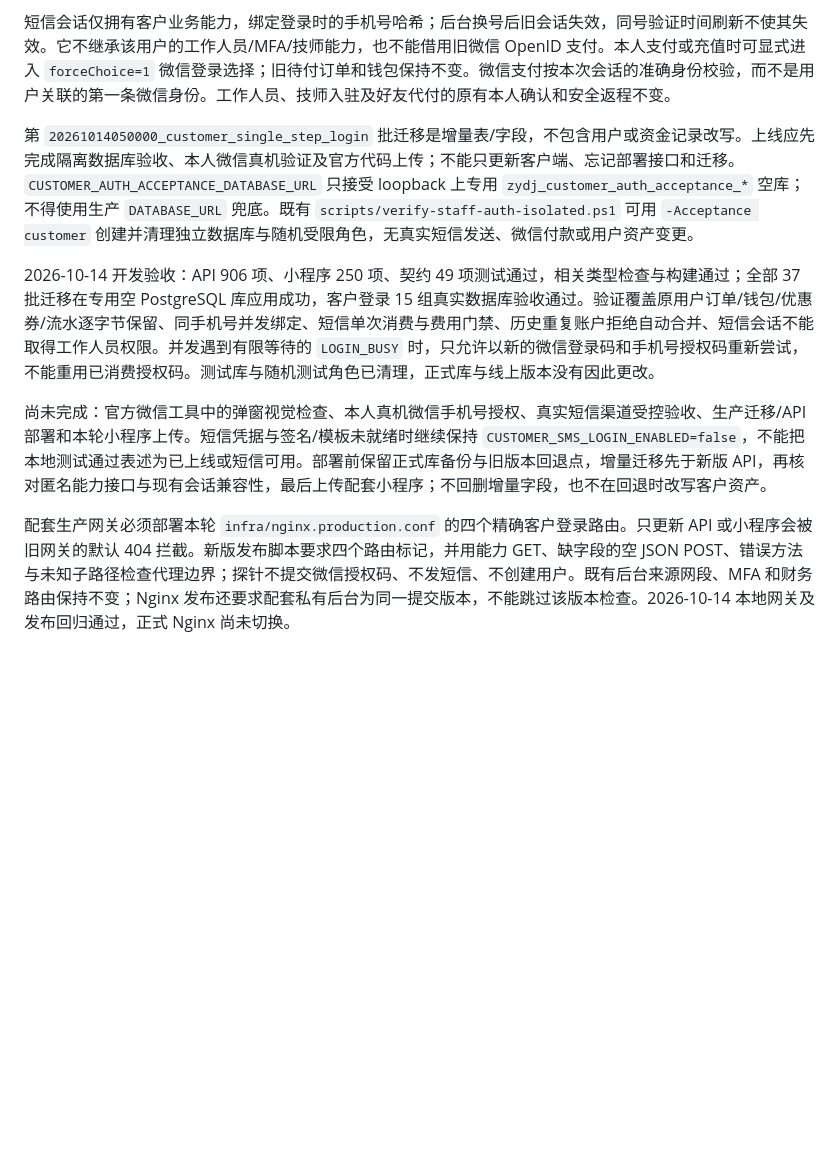
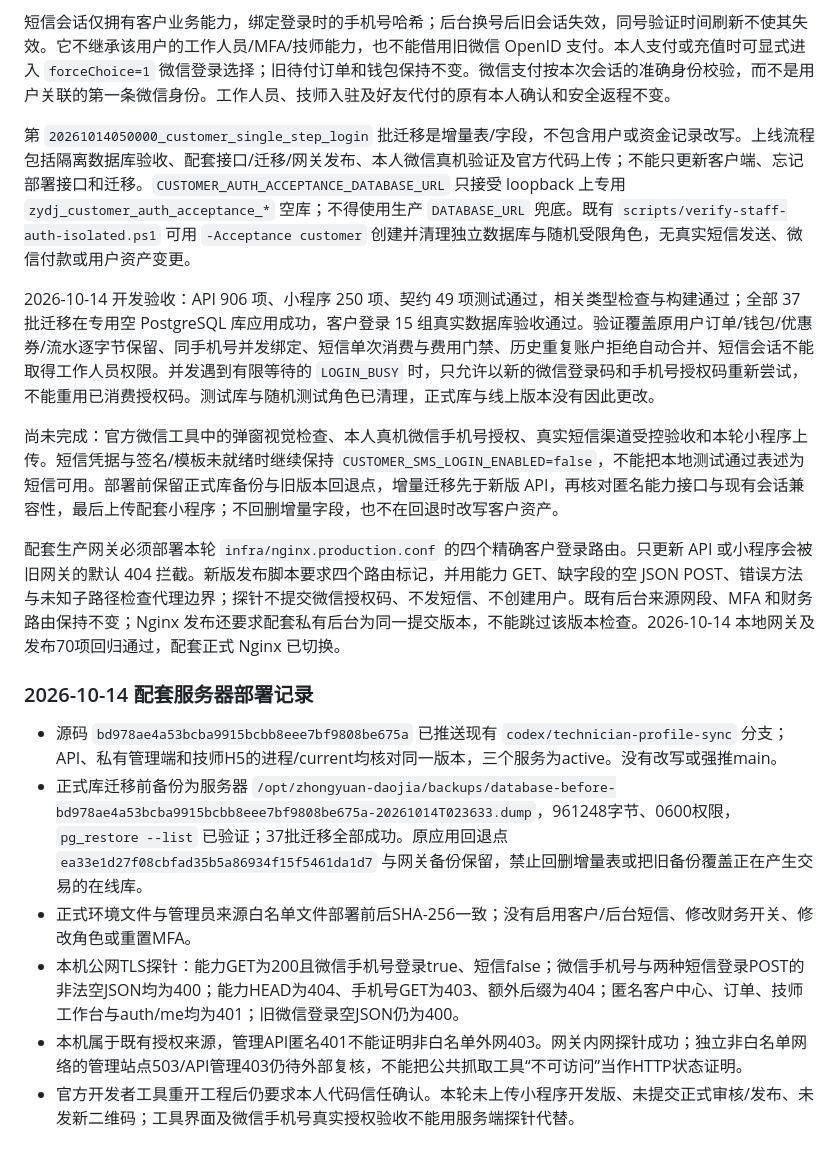
Before and after one commit to aiavysp-afk/-, a Markdown page: docs/ENV_VARIABLES.md, the part around the change. GitHub-like rendering; blank space fills up the shorter version.

Commit message:
docs: record customer login API and gateway deployment

```diff
--- a/docs/ENV_VARIABLES.md
+++ b/docs/ENV_VARIABLES.md
@@ -100,10 +100,19 @@ MFA密钥沿用DATA_ENCRYPTION_KEY_BASE64加密，禁止更换该主密钥而不
 
 短信会话仅拥有客户业务能力，绑定登录时的手机号哈希；后台换号后旧会话失效，同号验证时间刷新不使其失效。它不继承该用户的工作人员/MFA/技师能力，也不能借用旧微信 OpenID 支付。本人支付或充值时可显式进入 `forceChoice=1` 微信登录选择；旧待付订单和钱包保持不变。微信支付按本次会话的准确身份校验，而不是用户关联的第一条微信身份。工作人员、技师入驻及好友代付的原有本人确认和安全返程不变。
 
-第 `20261014050000_customer_single_step_login` 批迁移是增量表/字段，不包含用户或资金记录改写。上线应先完成隔离数据库验收、本人微信真机验证及官方代码上传；不能只更新客户端、忘记部署接口和迁移。`CUSTOMER_AUTH_ACCEPTANCE_DATABASE_URL` 只接受 loopback 上专用 `zydj_customer_auth_acceptance_*` 空库；不得使用生产 `DATABASE_URL` 兜底。既有 `scripts/verify-staff-auth-isolated.ps1` 可用 `-Acceptance customer` 创建并清理独立数据库与随机受限角色，无真实短信发送、微信付款或用户资产变更。
+第 `20261014050000_customer_single_step_login` 批迁移是增量表/字段，不包含用户或资金记录改写。上线流程包括隔离数据库验收、配套接口/迁移/网关发布、本人微信真机验证及官方代码上传；不能只更新客户端、忘记部署接口和迁移。`CUSTOMER_AUTH_ACCEPTANCE_DATABASE_URL` 只接受 loopback 上专用 `zydj_customer_auth_acceptance_*` 空库；不得使用生产 `DATABASE_URL` 兜底。既有 `scripts/verify-staff-auth-isolated.ps1` 可用 `-Acceptance customer` 创建并清理独立数据库与随机受限角色，无真实短信发送、微信付款或用户资产变更。
 
 2026-10-14 开发验收：API 906 项、小程序 250 项、契约 49 项测试通过，相关类型检查与构建通过；全部 37 批迁移在专用空 PostgreSQL 库应用成功，客户登录 15 组真实数据库验收通过。验证覆盖原用户订单/钱包/优惠券/流水逐字节保留、同手机号并发绑定、短信单次消费与费用门禁、历史重复账户拒绝自动合并、短信会话不能取得工作人员权限。并发遇到有限等待的 `LOGIN_BUSY` 时，只允许以新的微信登录码和手机号授权码重新尝试，不能重用已消费授权码。测试库与随机测试角色已清理，正式库与线上版本没有因此更改。
 
-尚未完成：官方微信工具中的弹窗视觉检查、本人真机微信手机号授权、真实短信渠道受控验收、生产迁移/API 部署和本轮小程序上传。短信凭据与签名/模板未就绪时继续保持 `CUSTOMER_SMS_LOGIN_ENABLED=false`，不能把本地测试通过表述为已上线或短信可用。部署前保留正式库备份与旧版本回退点，增量迁移先于新版 API，再核对匿名能力接口与现有会话兼容性，最后上传配套小程序；不回删增量字段，也不在回退时改写客户资产。
+尚未完成：官方微信工具中的弹窗视觉检查、本人真机微信手机号授权、真实短信渠道受控验收和本轮小程序上传。短信凭据与签名/模板未就绪时继续保持 `CUSTOMER_SMS_LOGIN_ENABLED=false`，不能把本地测试通过表述为短信可用。部署前保留正式库备份与旧版本回退点，增量迁移先于新版 API，再核对匿名能力接口与现有会话兼容性，最后上传配套小程序；不回删增量字段，也不在回退时改写客户资产。
 
-配套生产网关必须部署本轮 `infra/nginx.production.conf` 的四个精确客户登录路由。只更新 API 或小程序会被旧网关的默认 404 拦截。新版发布脚本要求四个路由标记，并用能力 GET、缺字段的空 JSON POST、错误方法与未知子路径检查代理边界；探针不提交微信授权码、不发短信、不创建用户。既有后台来源网段、MFA 和财务路由保持不变；Nginx 发布还要求配套私有后台为同一提交版本，不能跳过该版本检查。2026-10-14 本地网关及发布回归通过，正式 Nginx 尚未切换。
+配套生产网关必须部署本轮 `infra/nginx.production.conf` 的四个精确客户登录路由。只更新 API 或小程序会被旧网关的默认 404 拦截。新版发布脚本要求四个路由标记，并用能力 GET、缺字段的空 JSON POST、错误方法与未知子路径检查代理边界；探针不提交微信授权码、不发短信、不创建用户。既有后台来源网段、MFA 和财务路由保持不变；Nginx 发布还要求配套私有后台为同一提交版本，不能跳过该版本检查。2026-10-14 本地网关及发布70项回归通过，配套正式 Nginx 已切换。
+
+### 2026-10-14 配套服务器部署记录
+
+- 源码 `bd978ae4a53bcba9915bcbb8eee7bf9808be675a` 已推送现有 `codex/technician-profile-sync` 分支；API、私有管理端和技师H5的进程/current均核对同一版本，三个服务为active。没有改写或强推main。
+- 正式库迁移前备份为服务器 `/opt/zhongyuan-daojia/backups/database-before-bd978ae4a53bcba9915bcbb8eee7bf9808be675a-20261014T023633.dump`，961248字节、0600权限，`pg_restore --list` 已验证；37批迁移全部成功。原应用回退点 `ea33e1d27f08cbfad35b5a86934f15f5461da1d7` 与网关备份保留，禁止回删增量表或把旧备份覆盖正在产生交易的在线库。
+- 正式环境文件与管理员来源白名单文件部署前后SHA-256一致；没有启用客户/后台短信、修改财务开关、修改角色或重置MFA。
+- 本机公网TLS探针：能力GET为200且微信手机号登录true、短信false；微信手机号与两种短信登录POST的非法空JSON均为400；能力HEAD为404、手机号GET为403、额外后缀为404；匿名客户中心、订单、技师工作台与auth/me均为401；旧微信登录空JSON仍为400。
+- 本机属于既有授权来源，管理API匿名401不能证明非白名单外网403。网关内网探针成功；独立非白名单网络的管理站点503/API管理403仍待外部复核，不能把公共抓取工具“不可访问”当作HTTP状态证明。
+- 官方开发者工具重开工程后仍要求本人代码信任确认。本轮未上传小程序开发版、未提交正式审核/发布、未发新二维码；工具界面及微信手机号真实授权验收不能用服务端探针代替。
```
Also changed, not shown: README.md (+1 -1 lines).
